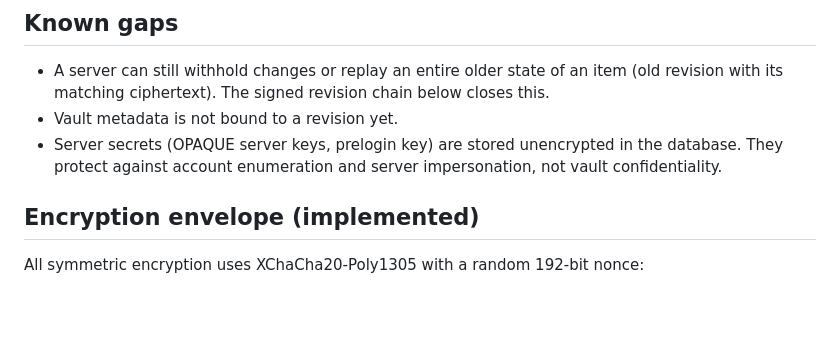
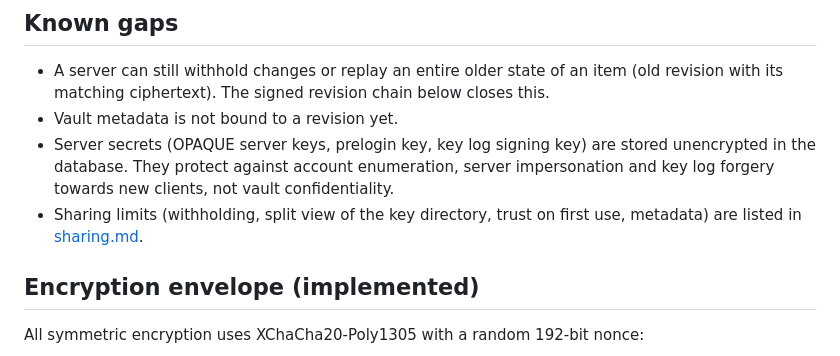
Before and after one commit to passboxnet/passbox-core, a Markdown page: docs/architecture/cryptography.md, the part around one of its changes. Rendered like a GitHub page; blank space fills up the shorter version.

```diff
--- a/docs/architecture/cryptography.md
+++ b/docs/architecture/cryptography.md
@@ -96,7 +114,8 @@ The account key stays the same, so vaults and items are untouched. The client de
 
 - A server can still withhold changes or replay an entire older state of an item (old revision with its matching ciphertext). The signed revision chain below closes this.
 - Vault metadata is not bound to a revision yet.
-- Server secrets (OPAQUE server keys, prelogin key) are stored unencrypted in the database. They protect against account enumeration and server impersonation, not vault confidentiality.
+- Server secrets (OPAQUE server keys, prelogin key, key log signing key) are stored unencrypted in the database. They protect against account enumeration, server impersonation and key log forgery towards new clients, not vault confidentiality.
+- Sharing limits (withholding, split view of the key directory, trust on first use, metadata) are listed in [sharing.md](sharing.md#goals-and-threat-model).
 
 ## Encryption envelope (implemented)
 
```
Also changed, not shown: other parts of docs/architecture/cryptography.md (+22 -5 lines), docs/architecture/overview.md (+3 -3 lines), docs/architecture/sharing.md (added, +166 -0 lines).
